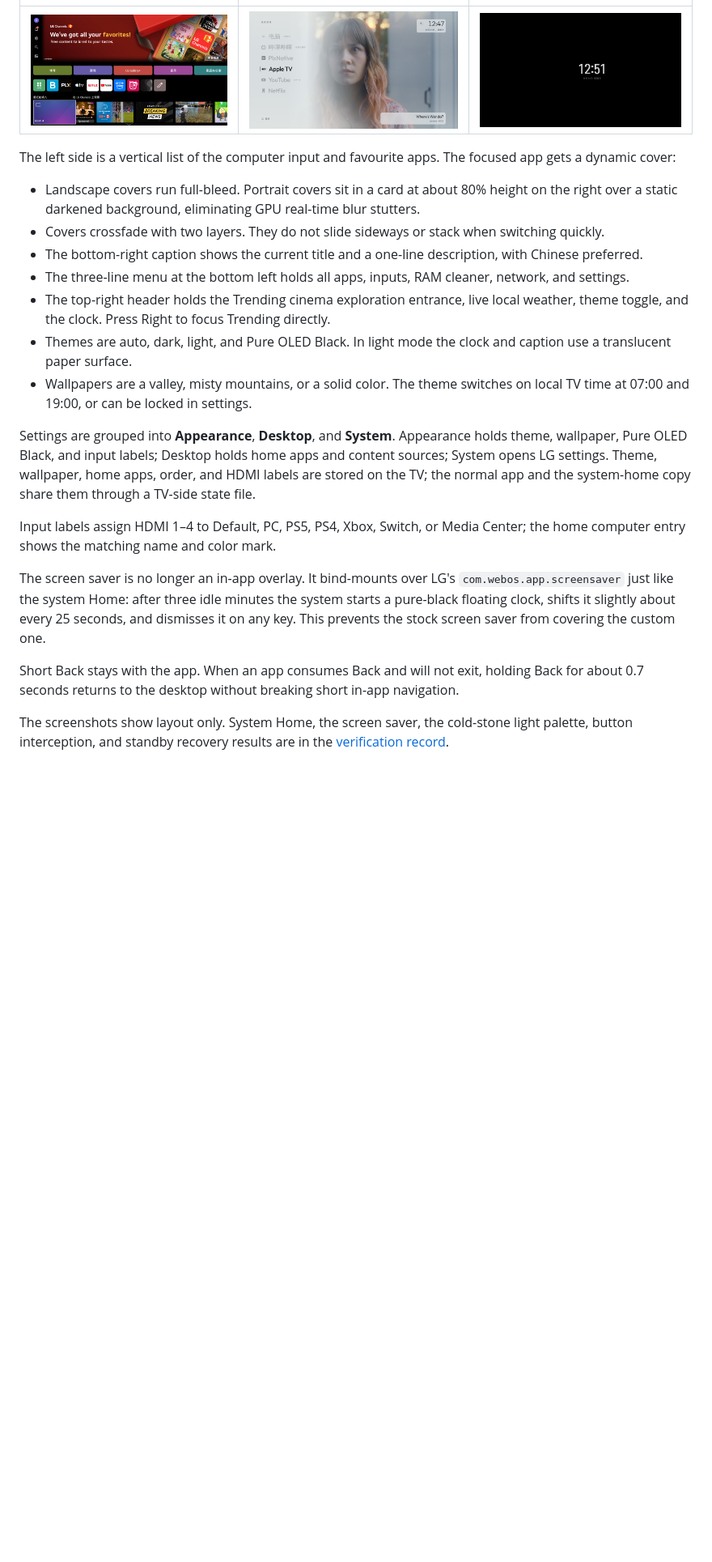
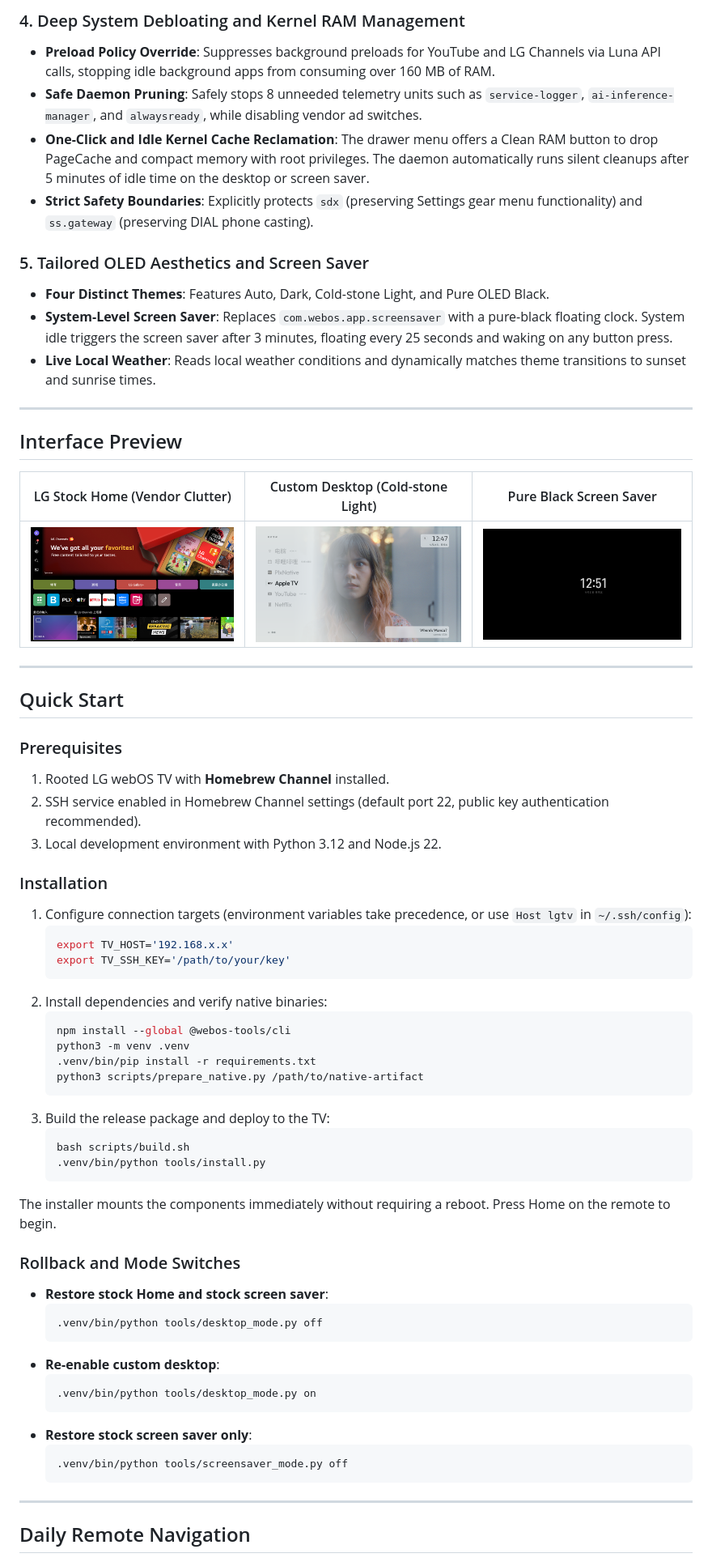
Before and after one commit to RealRayTan/clean-webos-launcher, a Markdown page: README.en.md, the part around one of its changes. Shown at 81% size. Rendered like a GitHub page; blank space fills up the shorter version.

Commit message:
docs: overhaul README to highlight performance, memory gains, and core architecture

````diff
--- a/README.en.md
+++ b/README.en.md
@@ -20 +47,17 @@ To restore LG stock Home and the stock screen saver temporarily, run `tools/desk
+### 4. Deep System Debloating and Kernel RAM Management
+- **Preload Policy Override**: Suppresses background preloads for YouTube and LG Channels via Luna API calls, stopping idle background apps from consuming over 160 MB of RAM.
+- **Safe Daemon Pruning**: Safely stops 8 unneeded telemetry units such as `service-logger`, `ai-inference-manager`, and `alwaysready`, while disabling vendor ad switches.
+- **One-Click and Idle Kernel Cache Reclamation**: The drawer menu offers a Clean RAM button to drop PageCache and compact memory with root privileges. The daemon automatically runs silent cleanups after 5 minutes of idle time on the desktop or screen saver.
+- **Strict Safety Boundaries**: Explicitly protects `sdx` (preserving Settings gear menu functionality) and `ss.gateway` (preserving DIAL phone casting).
+
+### 5. Tailored OLED Aesthetics and Screen Saver
+- **Four Distinct Themes**: Features Auto, Dark, Cold-stone Light, and Pure OLED Black.
+- **System-Level Screen Saver**: Replaces `com.webos.app.screensaver` with a pure-black floating clock. System idle triggers the screen saver after 3 minutes, floating every 25 seconds and waking on any button press.
+- **Live Local Weather**: Reads local weather conditions and dynamically matches theme transitions to sunset and sunrise times.
+
+---
+
+## Interface Preview
+
+| LG Stock Home (Vendor Clutter) | Custom Desktop (Cold-stone Light) | Pure Black Screen Saver |
 |---|---|---|
@@ -22,21 +65,48 @@ To restore LG stock Home and the stock screen saver temporarily, run `tools/desk
 
-The left side is a vertical list of the computer input and favourite apps. The focused app gets a dynamic cover:
+---
 
-- Landscape covers run full-bleed. Portrait covers sit in a card at about 80% height on the right over a static darkened background, eliminating GPU real-time blur stutters.
-- Covers crossfade with two layers. They do not slide sideways or stack when switching quickly.
-- The bottom-right caption shows the current title and a one-line description, with Chinese preferred.
-- The three-line menu at the bottom left holds all apps, inputs, RAM cleaner, network, and settings.
-- The top-right header holds the Trending cinema exploration entrance, live local weather, theme toggle, and the clock. Press Right to focus Trending directly.
-- Themes are auto, dark, light, and Pure OLED Black. In light mode the clock and caption use a translucent paper surface.
-- Wallpapers are a valley, misty mountains, or a solid color. The theme switches on local TV time at 07:00 and 19:00, or can be locked in settings.
+## Quick Start
 
-Settings are grouped into **Appearance**, **Desktop**, and **System**. Appearance holds theme, wallpaper, Pure OLED Black, and input labels; Desktop holds home apps and content sources; System opens LG settings. Theme, wallpaper, home apps, order, and HDMI labels are stored on the TV; the normal app and the system-home copy share them through a TV-side state file.
+### Prerequisites
+1. Rooted LG webOS TV with **Homebrew Channel** installed.
+2. SSH service enabled in Homebrew Channel settings (default port 22, public key authentication recommended).
+3. Local development environment with Python 3.12 and Node.js 22.
 
-Input labels assign HDMI 1–4 to Default, PC, PS5, PS4, Xbox, Switch, or Media Center; the home computer entry shows the matching name and color mark.
+### Installation
+1. Configure connection targets (environment variables take precedence, or use `Host lgtv` in `~/.ssh/config`):
+   ```sh
+   export TV_HOST='192.168.x.x'
+   export TV_SSH_KEY='/path/to/your/key'
+   ```
+2. Install dependencies and verify native binaries:
+   ```sh
+   npm install --global @webos-tools/cli
+   python3 -m venv .venv
+   .venv/bin/pip install -r requirements.txt
+   python3 scripts/prepare_native.py /path/to/native-artifact
+   ```
+3. Build the release package and deploy to the TV:
+   ```sh
+   bash scripts/build.sh
+   .venv/bin/python tools/install.py
+   ```
+The installer mounts the components immediately without requiring a reboot. Press Home on the remote to begin.
 
-The screen saver is no longer an in-app overlay. It bind-mounts over LG's `com.webos.app.screensaver` just like the system Home: after three idle minutes the system starts a pure-black floating clock, shifts it slightly about every 25 seconds, and dismisses it on any key. This prevents the stock screen saver from covering the custom one.
+### Rollback and Mode Switches
+- **Restore stock Home and stock screen saver**:
+  ```sh
+  .venv/bin/python tools/desktop_mode.py off
+  ```
+- **Re-enable custom desktop**:
+  ```sh
+  .venv/bin/python tools/desktop_mode.py on
+  ```
+- **Restore stock screen saver only**:
+  ```sh
+  .venv/bin/python tools/screensaver_mode.py off
+  ```
 
-Short Back stays with the app. When an app consumes Back and will not exit, holding Back for about 0.7 seconds returns to the desktop without breaking short in-app navigation.
+---
 
-The screenshots show layout only. System Home, the screen saver, the cold-stone light palette, button interception, and standby recovery results are in the [verification record](docs/verification.md).
+## Daily Remote Navigation
 
````
Also changed, not shown: other parts of README.en.md (+62 -82 lines), README.md (+118 -93 lines).
